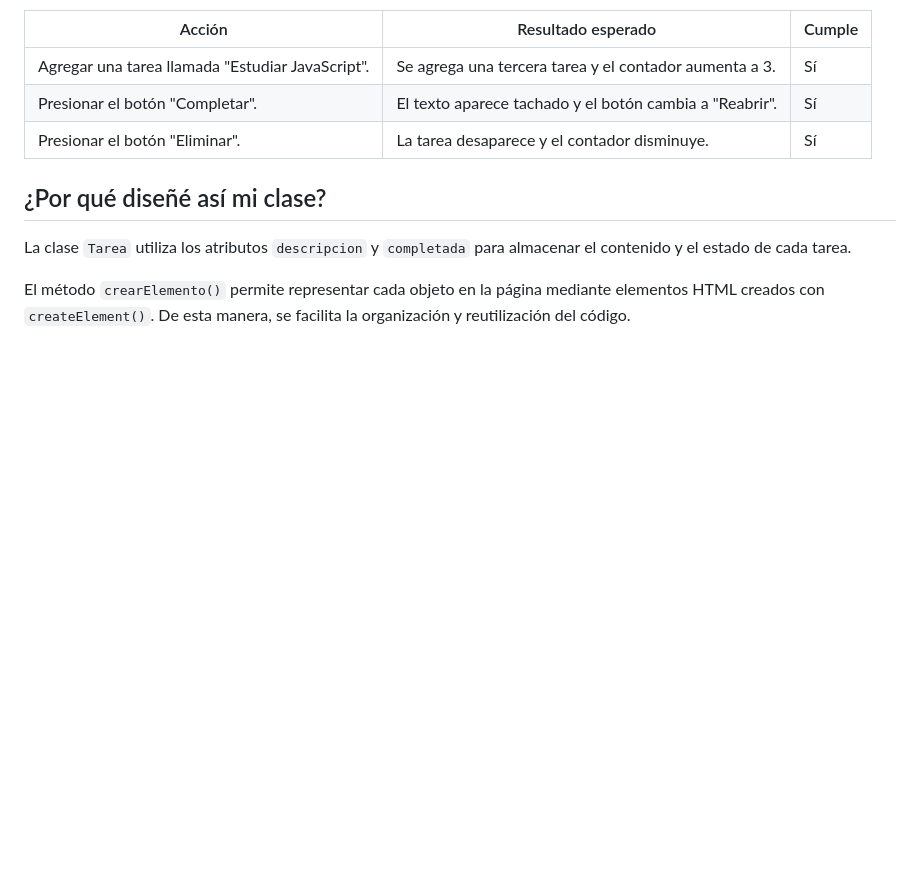
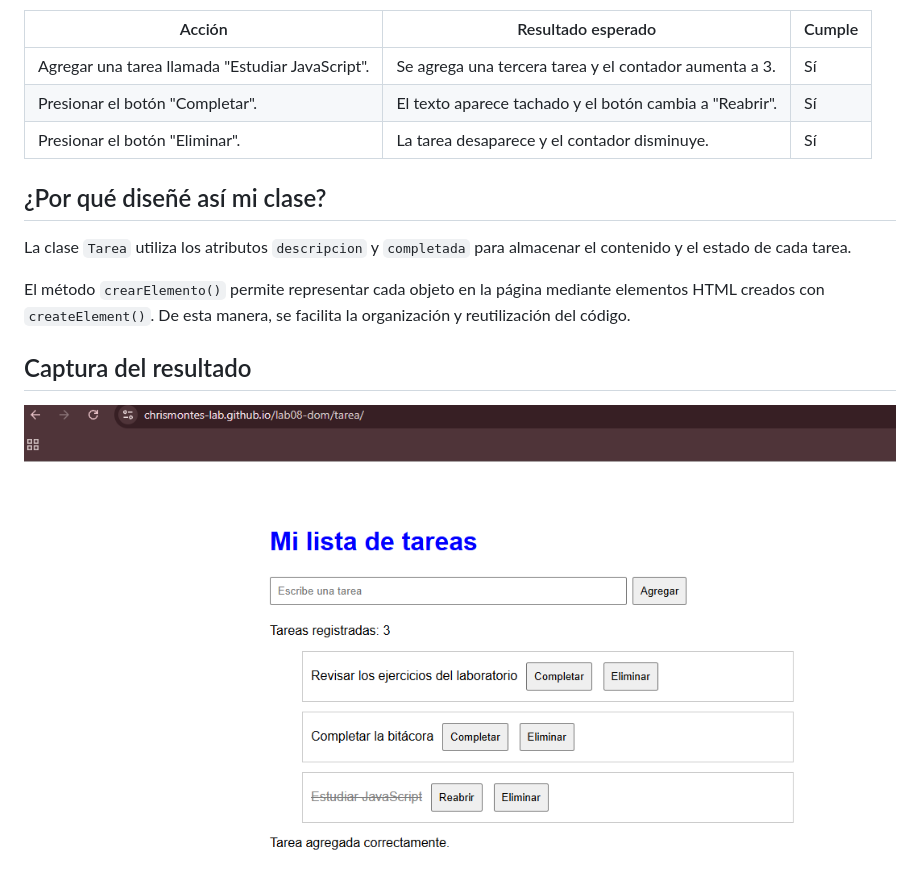
Before and after one commit to chrismontes-lab/lab08-dom, a Markdown page: notas/TAREA.md, the part around the change. Rendered like a GitHub page; pictures changed too: capturas/Tarea.png (added); blank space fills up the shorter version.

Commit message:
Agrega captura de la tarea interactiva

```diff
--- a/notas/TAREA.md
+++ b/notas/TAREA.md
@@ -130,3 +130,7 @@ renderizarTareas();
 La clase `Tarea` utiliza los atributos `descripcion` y `completada` para almacenar el contenido y el estado de cada tarea.
 
 El método `crearElemento()` permite representar cada objeto en la página mediante elementos HTML creados con `createElement()`. De esta manera, se facilita la organización y reutilización del código.
+
+## Captura del resultado
+
+![Lista de tareas funcionando en GitHub Pages](../capturas/Tarea.png)
```
